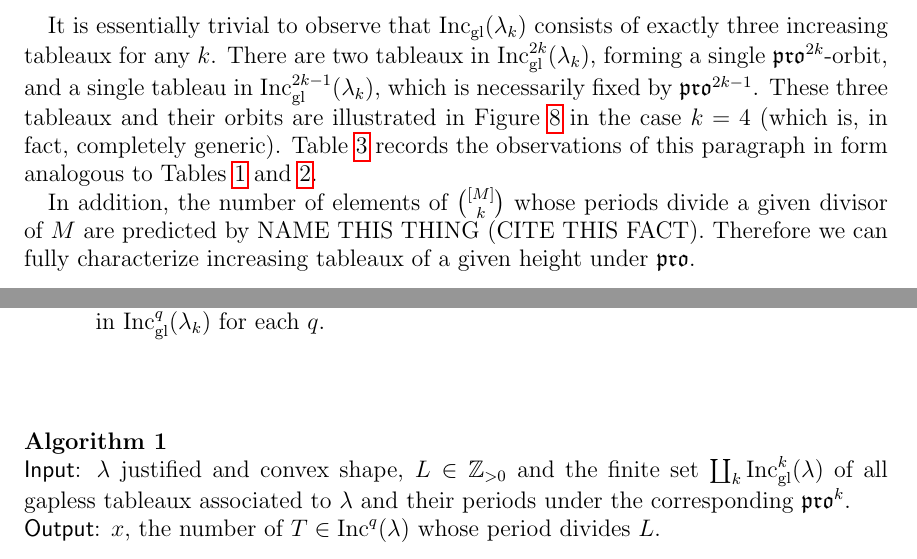
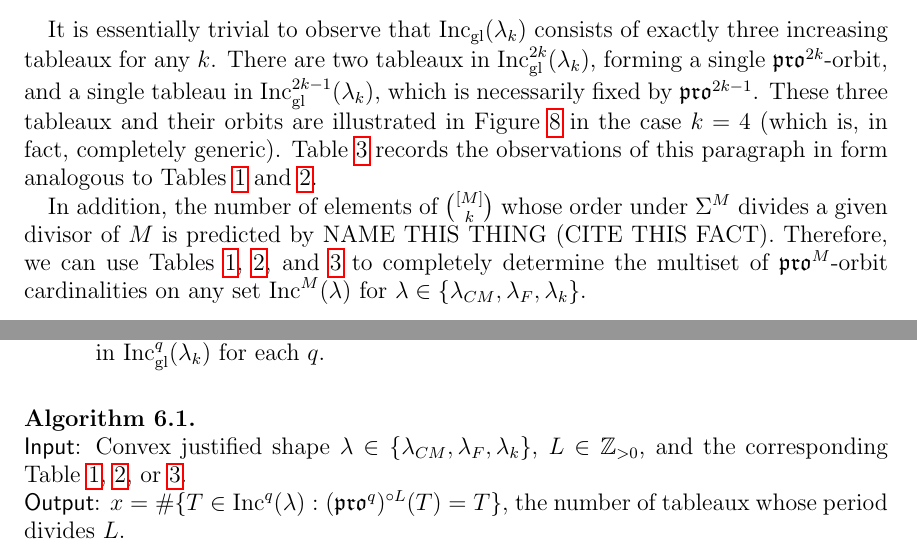
Before and after one commit to dogestoyevsky/ExceptionalPlanePartitions, a LaTeX paper (exceptionals4.tex): two parts of pages 23 and 24 of 29, joined at a grey line, cut so that both start at the same text. Compiled offline with pdfLaTeX.

Commit message:
trying to fix up alg 1

```diff
--- a/exceptionals4.tex
+++ b/exceptionals4.tex
@@ -47,7 +47,7 @@
 \newcommand{\e}{\ensuremath{\mathsf{e}}}
 \newcommand{\aaa}{\ensuremath{\mathsf{a}}}
 
-
+\newcommand{\gap}{\hspace{1in} \\ \vspace{-.2in}}
 
 
 %%%%%%%%%%%%%%%%%%%%%%%%%%%%%%%%%%%%%%%%%%%%%%%%%%%%%%%%%%%%
@@ -67,6 +67,7 @@
   {\pushQED{\qed}\renewcommand{\qedsymbol}{$\diamondsuit$}\examplex}
   {\popQED\endexamplex}
 \newtheorem{xca}[theorem]{Exercise}
+\newtheorem{algorithm}[theorem]{Algorithm}
 
 \theoremstyle{remark}
 \newtheorem{remark}[theorem]{Remark}
@@ -1079,16 +1080,18 @@ $q$ & orbit size & number of orbits\\
 \label{tab:prop}
 \end{table}
 
- In addition, the number of elements of $\binom{[M]}{k}$ whose periods divide a given divisor of $M$ are predicted by NAME THIS THING (CITE THIS FACT). Therefore we can fully characterize increasing tableaux of a given height under $\pro$.
+ In addition, the number of elements of $\binom{[M]}{k}$ whose order under $\Sigma^M$ divides a given divisor of $M$ is predicted by NAME THIS THING (CITE THIS FACT). Therefore, we can use Tables~\ref{tab:E6},~\ref{tab:E7}, and~\ref{tab:prop} to completely determine the multiset of $\pro^M$-orbit cardinalities on any set $\inc^M(\lambda)$ for $\lambda \in \{ \lambda_{CM}, \lambda_F, \lambda_k \}$.
 
 %That is, we must show that the number of tableaux fixed by $\pro^d$ is equal to $f_{\lambda}^m(\zeta^d)$ for $\zeta$ an $M$th root of unity. Now
 %Fix a shape $\lambda$ with maximum rank $r$ and $s$ boxes.  A gapless tableau on $\lambda$ must have its maximum label between $r+1$ and $s$.  Theorem~\ref{thm:compressbijective} shows that each tableaux of height $q$ corresponds uniquely to an element of $\incgl^k(\lambda) \times \binom{[q]}{k}$ for some $k \leq q$. Further, each element of $\binom{[q]}{k}$ has a period (under cyclic permutation) which is a divisor of $q$. ! Therefore to determine the number of tableaux $S \in \inc^q(\lambda)$ whose period divides a given positive integer $L$, we can execute the following algorithm.
-\-\ \\ \-\ \\
-\noindent {\bf Algorithm 1} \\ \noindent
-\textsf{Input}:  $\lambda$ justified and convex shape, $L \in \mathbb{Z}_{>0}$ and the finite set $\coprod_{k} \incgl^k(\lambda)$ of all gapless tableaux associated to $\lambda$ and their periods under the corresponding $\pro^k$. \\ \noindent
-\textsf{Output}: $x$, the number of $T \in \inc^q(\lambda)$ whose period divides $L$. \\  \-\ \\
+
+\begin{algorithm}\label{alg:1}
+\hspace{1cm} \phantom{2} \\
+\textsf{Input}:
+Convex justified shape $\lambda \in \{ \lambda_{CM}, \lambda_F, \lambda_k \}$, $L \in \mathbb{Z}_{>0}$, and the corresponding Table~\ref{tab:E6},~\ref{tab:E7}, or~\ref{tab:prop}. \\
+\textsf{Output}: $x = \# \{T \in \inc^q(\lambda) : (\pro^q)^{\circ L}(T) = T \} $, the number of tableaux whose period divides $L$. \\  \-\ \\
 \textsf{Initialization}: Set $x = 0$. \\
-\textsf{Procedure}: Loop over gapless tableaux.
-\begin{arrowlist}
-\item For each gapless tableaux $T$, loop over divisors $d$ of $L$.
+\textsf{Procedure}: Iterate over rows of the table. Say the current row is $(q, \tau, N)$, expressing that $\incgl^q(\lambda)$ has $N$ $\pro^q$-orbits of size $\tau$.
+\begin{itemize}
+\item For each row, iterate over the positive divisors $d$ of $L$.
 \begin{enumerate}
```
Also changed, not shown: exceptionals4.pdf, exceptionals4.tex (13 more changed lines), 4 other files.
